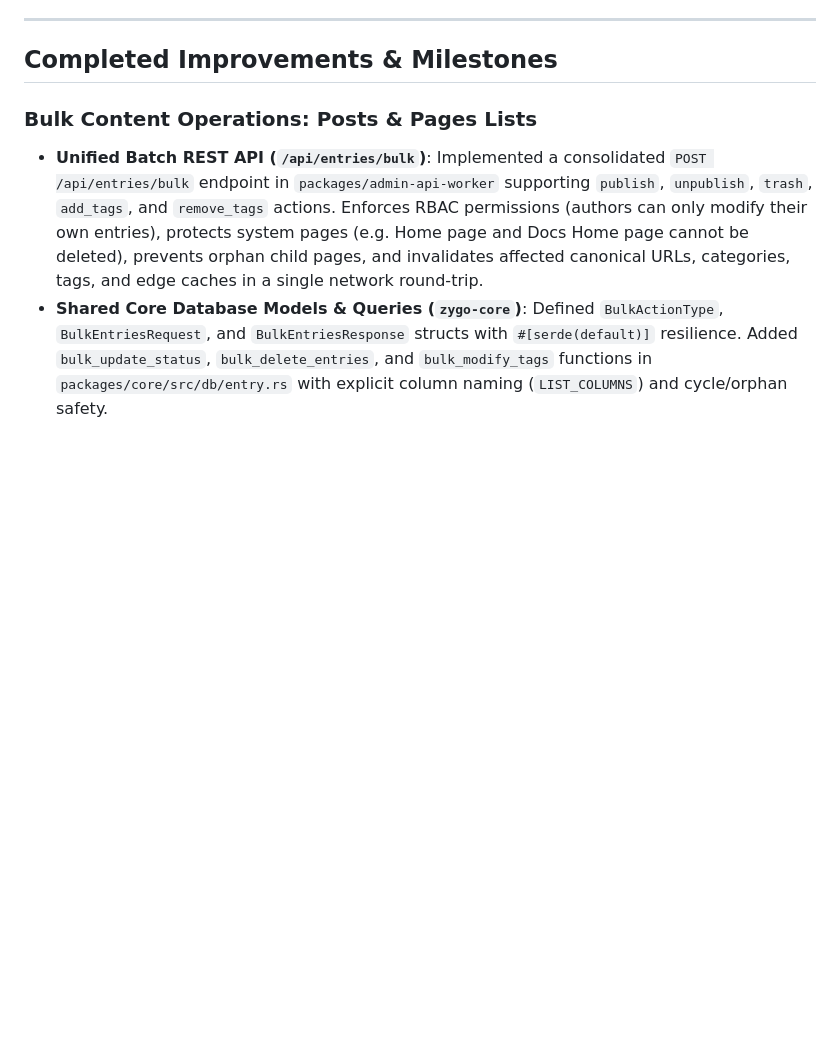
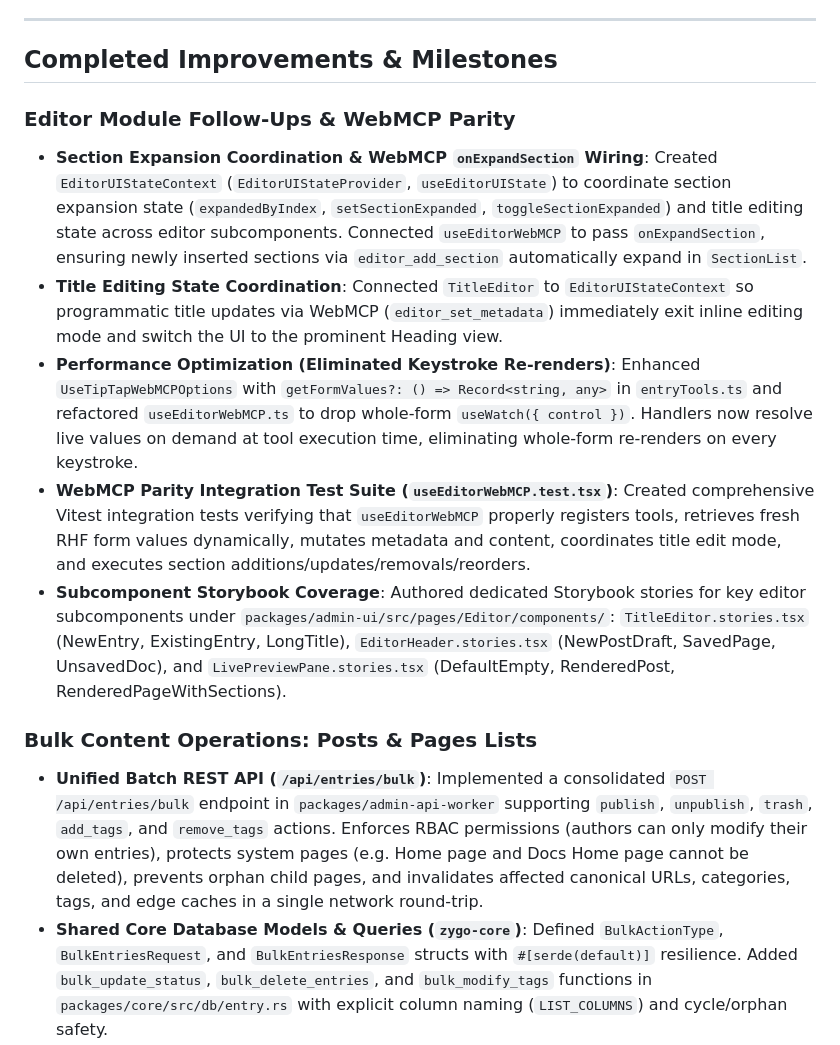
Before and after one commit to rjspencer/zygo-cms, a Markdown page: CHANGELOG.md, the part around the change. GitHub-like rendering; blank space fills up the shorter version.

Commit message:
docs: update ROADMAP and record Editor Module follow-ups in CHANGELOG

```diff
--- a/CHANGELOG.md
+++ b/CHANGELOG.md
@@ -7,6 +7,13 @@ The format is based on [Keep a Changelog](https://keepachangelog.com/en/1.1.0/).
 ---
 
 ## Completed Improvements & Milestones
+
+### Editor Module Follow-Ups & WebMCP Parity
+- **Section Expansion Coordination & WebMCP `onExpandSection` Wiring**: Created `EditorUIStateContext` (`EditorUIStateProvider`, `useEditorUIState`) to coordinate section expansion state (`expandedByIndex`, `setSectionExpanded`, `toggleSectionExpanded`) and title editing state across editor subcomponents. Connected `useEditorWebMCP` to pass `onExpandSection`, ensuring newly inserted sections via `editor_add_section` automatically expand in `SectionList`.
+- **Title Editing State Coordination**: Connected `TitleEditor` to `EditorUIStateContext` so programmatic title updates via WebMCP (`editor_set_metadata`) immediately exit inline editing mode and switch the UI to the prominent Heading view.
+- **Performance Optimization (Eliminated Keystroke Re-renders)**: Enhanced `UseTipTapWebMCPOptions` with `getFormValues?: () => Record<string, any>` in `entryTools.ts` and refactored `useEditorWebMCP.ts` to drop whole-form `useWatch({ control })`. Handlers now resolve live values on demand at tool execution time, eliminating whole-form re-renders on every keystroke.
+- **WebMCP Parity Integration Test Suite (`useEditorWebMCP.test.tsx`)**: Created comprehensive Vitest integration tests verifying that `useEditorWebMCP` properly registers tools, retrieves fresh RHF form values dynamically, mutates metadata and content, coordinates title edit mode, and executes section additions/updates/removals/reorders.
+- **Subcomponent Storybook Coverage**: Authored dedicated Storybook stories for key editor subcomponents under `packages/admin-ui/src/pages/Editor/components/`: `TitleEditor.stories.tsx` (NewEntry, ExistingEntry, LongTitle), `EditorHeader.stories.tsx` (NewPostDraft, SavedPage, UnsavedDoc), and `LivePreviewPane.stories.tsx` (DefaultEmpty, RenderedPost, RenderedPageWithSections).
 
 ### Bulk Content Operations: Posts & Pages Lists
 - **Unified Batch REST API (`/api/entries/bulk`)**: Implemented a consolidated `POST /api/entries/bulk` endpoint in `packages/admin-api-worker` supporting `publish`, `unpublish`, `trash`, `add_tags`, and `remove_tags` actions. Enforces RBAC permissions (authors can only modify their own entries), protects system pages (e.g. Home page and Docs Home page cannot be deleted), prevents orphan child pages, and invalidates affected canonical URLs, categories, tags, and edge caches in a single network round-trip.
```
Also changed, not shown: ROADMAP.md (+0 -7 lines).
